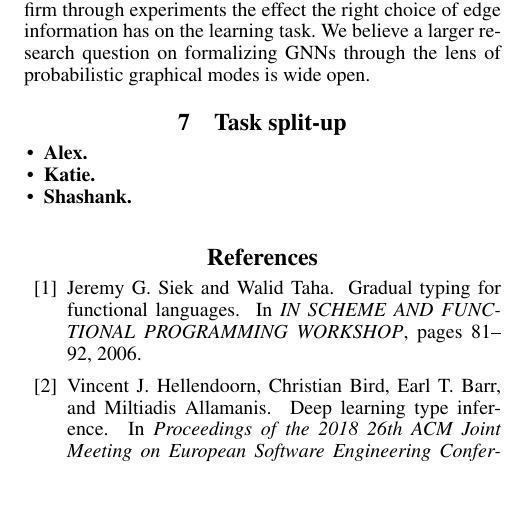
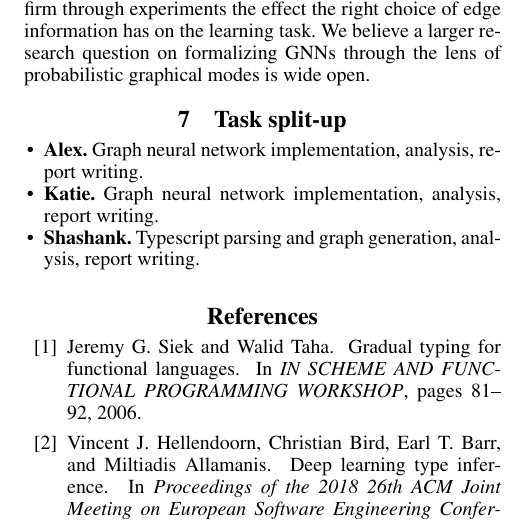
Before and after one commit to shashank-srikant/6.867_term_project, a LaTeX paper (docs/project_report/main.tex, which reads docs/project_report/conclusions.tex): part of one column of page 8 of 8, cut so that both start at the same text, the shorter picture padded with empty space. Compiled offline with pdfLaTeX.

Commit message:
task split up

```diff
--- a/docs/project_report/conclusions.tex
+++ b/docs/project_report/conclusions.tex
@@ -5,7 +5,7 @@ In this work, we investigate modeling computer programs using graph neural netwo
 
 \section{Task split-up}
 \begin{itemize}[]
-	\item \textbf{Alex.}
-	\item \textbf{Katie.}
-	\item \textbf{Shashank.}
+	\item \textbf{Alex.} Graph neural network implementation, analysis, report writing.
+	\item \textbf{Katie.} Graph neural network implementation, analysis, report writing.
+	\item \textbf{Shashank.} Typescript parsing and graph generation, analysis, report writing.
 \end{itemize}
```
